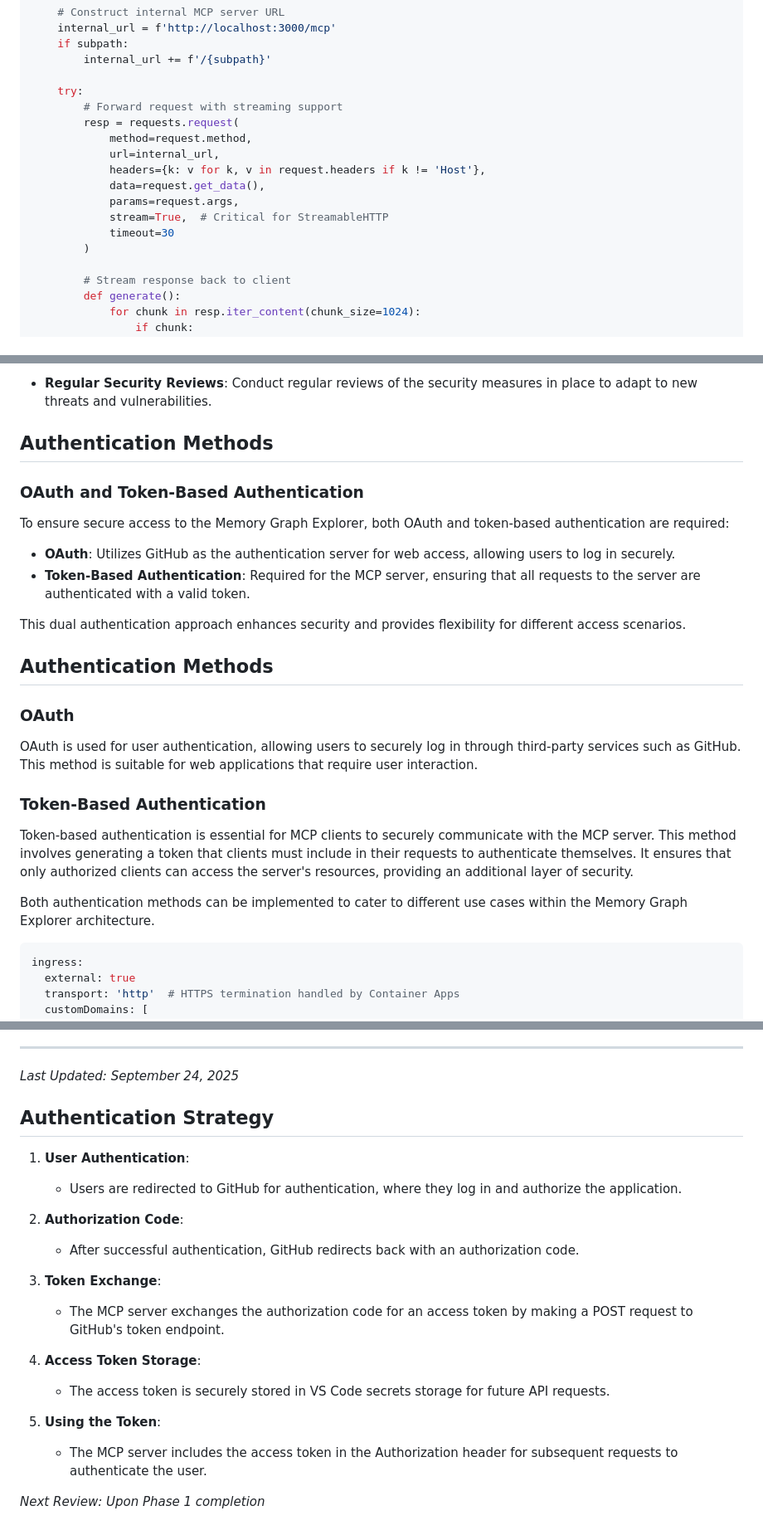
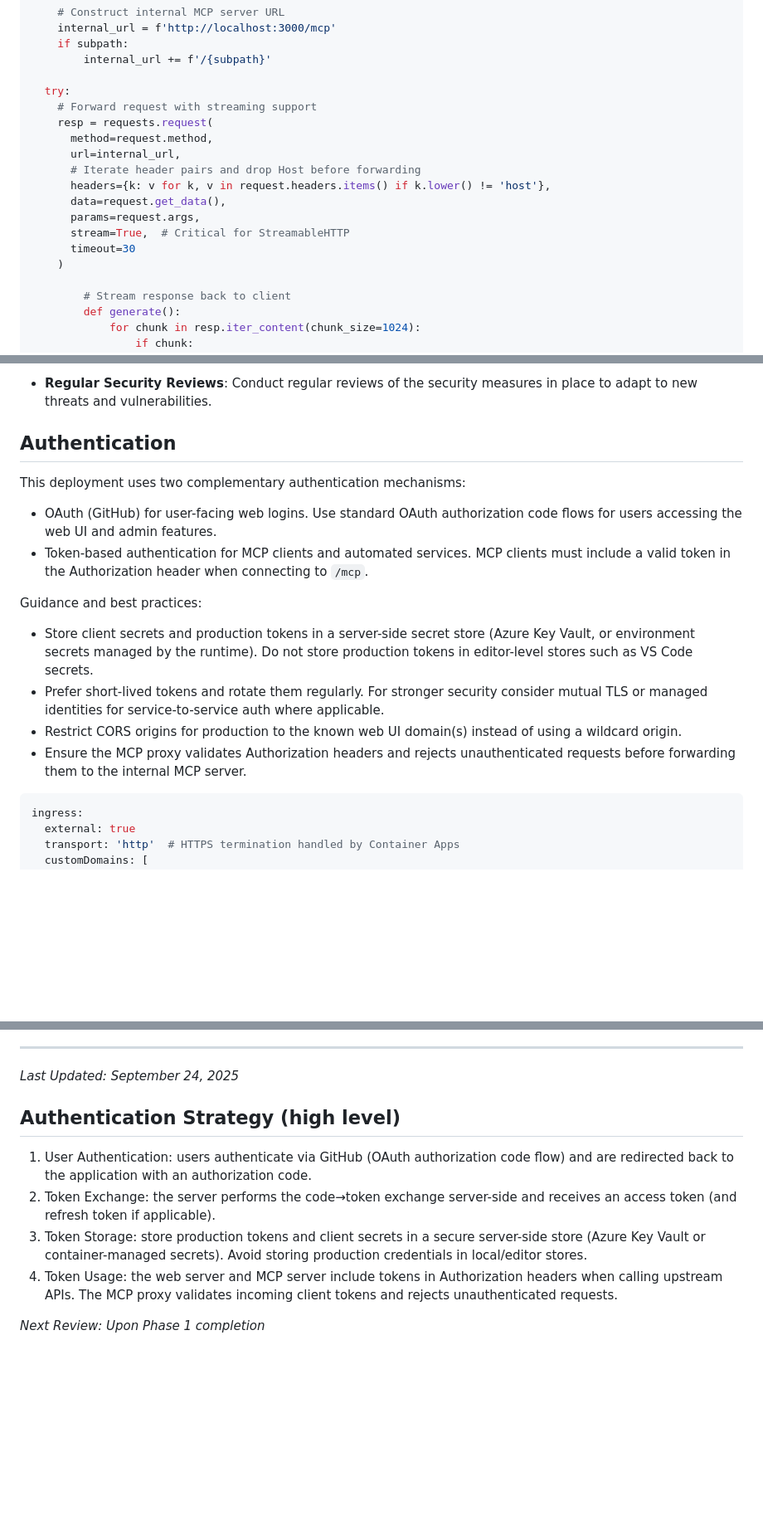
Before and after one commit to enthali/MemoryGraphExplorer, a Markdown page: docs/design/azure-deployment-architecture.md, 3 parts joined by grey strips. Shown at 83% size. Drawn GitHub-style; blank space fills up the shorter version.

````diff
--- a/docs/design/azure-deployment-architecture.md
+++ b/docs/design/azure-deployment-architecture.md
@@ -104,17 +104,18 @@ def mcp_proxy(subpath=''):
     if subpath:
         internal_url += f'/{subpath}'
 
-    try:
-        # Forward request with streaming support
-        resp = requests.request(
-            method=request.method,
-            url=internal_url,
-            headers={k: v for k, v in request.headers if k != 'Host'},
-            data=request.get_data(),
-            params=request.args,
-            stream=True,  # Critical for StreamableHTTP
-            timeout=30
-        )
+  try:
+    # Forward request with streaming support
+    resp = requests.request(
+      method=request.method,
+      url=internal_url,
+      # Iterate header pairs and drop Host before forwarding
+      headers={k: v for k, v in request.headers.items() if k.lower() != 'host'},
+      data=request.get_data(),
+      params=request.args,
+      stream=True,  # Critical for StreamableHTTP
+      timeout=30
+    )
 
         # Stream response back to client
         def generate():
@@ -477,26 +483,19 @@ jobs:
 - **Regular Security Reviews**: Conduct regular reviews of the security measures in place to adapt to new threats and vulnerabilities.
 
 
-## Authentication Methods
+## Authentication
 
-### OAuth and Token-Based Authentication
+This deployment uses two complementary authentication mechanisms:
 
-To ensure secure access to the Memory Graph Explorer, both OAuth and token-based authentication are required:
+- OAuth (GitHub) for user-facing web logins. Use standard OAuth authorization code flows for users accessing the web UI and admin features.
+- Token-based authentication for MCP clients and automated services. MCP clients must include a valid token in the Authorization header when connecting to `/mcp`.
 
-- **OAuth**: Utilizes GitHub as the authentication server for web access, allowing users to log in securely.
-- **Token-Based Authentication**: Required for the MCP server, ensuring that all requests to the server are authenticated with a valid token.
+Guidance and best practices:
 
-This dual authentication approach enhances security and provides flexibility for different access scenarios.
-
-## Authentication Methods
-
-### OAuth
-OAuth is used for user authentication, allowing users to securely log in through third-party services such as GitHub. This method is suitable for web applications that require user interaction.
-
-### Token-Based Authentication
-Token-based authentication is essential for MCP clients to securely communicate with the MCP server. This method involves generating a token that clients must include in their requests to authenticate themselves. It ensures that only authorized clients can access the server's resources, providing an additional layer of security.
-
-Both authentication methods can be implemented to cater to different use cases within the Memory Graph Explorer architecture.
+- Store client secrets and production tokens in a server-side secret store (Azure Key Vault, or environment secrets managed by the runtime). Do not store production tokens in editor-level stores such as VS Code secrets.
+- Prefer short-lived tokens and rotate them regularly. For stronger security consider mutual TLS or managed identities for service-to-service auth where applicable.
+- Restrict CORS origins for production to the known web UI domain(s) instead of using a wildcard origin.
+- Ensure the MCP proxy validates Authorization headers and rejects unauthenticated requests before forwarding them to the internal MCP server.
 
 ```yaml
 ingress:
@@ -580,21 +579,11 @@ Production:
 
 *Last Updated: September 24, 2025*
 
-## Authentication Strategy
+## Authentication Strategy (high level)
 
-1. **User Authentication**:
-   - Users are redirected to GitHub for authentication, where they log in and authorize the application.
-
-2. **Authorization Code**:
-   - After successful authentication, GitHub redirects back with an authorization code.
-
-3. **Token Exchange**:
-   - The MCP server exchanges the authorization code for an access token by making a POST request to GitHub's token endpoint.
-
-4. **Access Token Storage**:
-   - The access token is securely stored in VS Code secrets storage for future API requests.
-
-5. **Using the Token**:
-   - The MCP server includes the access token in the Authorization header for subsequent requests to authenticate the user.
+1. User Authentication: users authenticate via GitHub (OAuth authorization code flow) and are redirected back to the application with an authorization code.
+2. Token Exchange: the server performs the code→token exchange server-side and receives an access token (and refresh token if applicable).
+3. Token Storage: store production tokens and client secrets in a secure server-side store (Azure Key Vault or container-managed secrets). Avoid storing production credentials in local/editor stores.
+4. Token Usage: the web server and MCP server include tokens in Authorization headers when calling upstream APIs. The MCP proxy validates incoming client tokens and rejects unauthenticated requests.
 
 *Next Review: Upon Phase 1 completion*
````
Also changed, not shown: other parts of docs/design/azure-deployment-architecture.md (+13 -8 lines).
